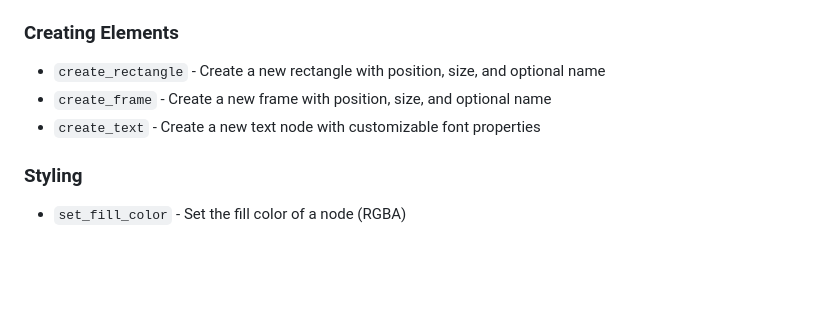
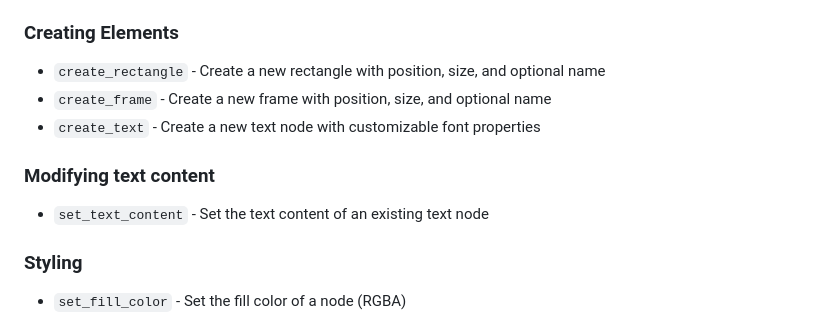
Before and after one commit to yonigottesman/cursor-talk-to-figma-mcp, a Markdown page: readme.md, the part around the change. Rendered like a GitHub page; blank space fills up the shorter version.

Commit message:
update readme with newly added method

```diff
--- a/readme.md
+++ b/readme.md
@@ -90,6 +90,10 @@ The MCP server provides the following tools for interacting with Figma:
 - `create_frame` - Create a new frame with position, size, and optional name
 - `create_text` - Create a new text node with customizable font properties
 
+### Modifying text content
+
+- `set_text_content` - Set the text content of an existing text node
+
 ### Styling
 
 - `set_fill_color` - Set the fill color of a node (RGBA)
```
